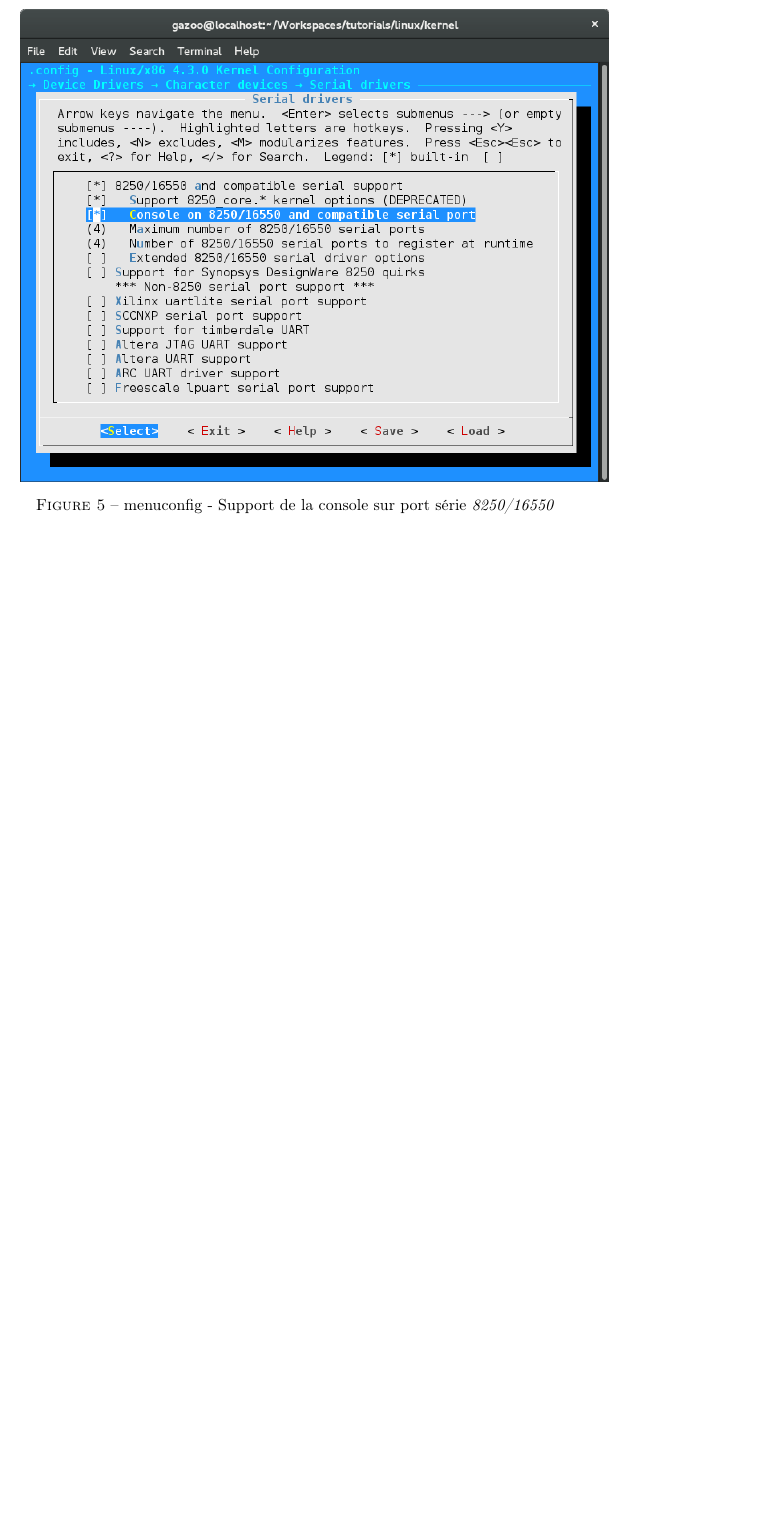
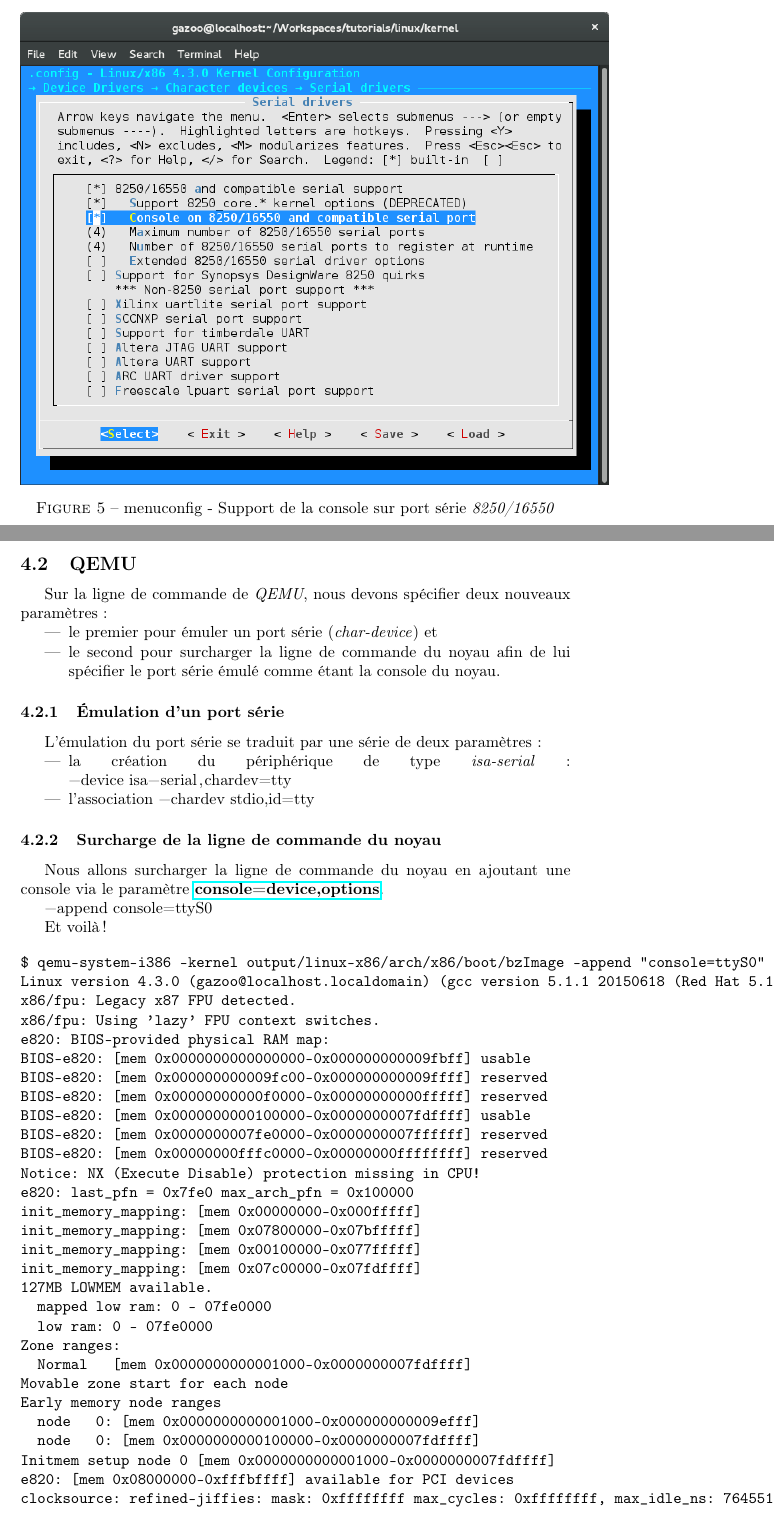
Before and after one commit to gazoo74/documents, a LaTeX document (linux/doc/distro.tex): part of page 10 of 11 before the commit and two parts of pages 10 and 11 of 13 after it, the two joined at a grey line, cut so that both start at the same text, the shorter picture padded with empty space. Compiled offline with pdfLaTeX.

Commit message:
doc: distro.tex: add QEMU subsection.
Signed-off-by: Gaël PORTAY <gael.portay@gmail.com>

```diff
--- a/linux/doc/distro.tex
+++ b/linux/doc/distro.tex
@@ -223,6 +223,109 @@
 \item \textbf{ttySx} ou \textit{x} représente un entier définissant le numéro du port série.
 \end{itemize}
 
+\subsection{QEMU}
+
+Sur la ligne de commande de \textit{QEMU}, nous devons spécifier deux nouveaux paramètres :
+\begin{itemize}
+\item le premier pour émuler un port série (\textit{char-device}) et
+\item le second pour surcharger la ligne de commande du noyau afin de lui spécifier le port série émulé comme étant la console du noyau.
+\end{itemize}
+
+\subsubsection{Émulation d'un port série}
+
+L'émulation du port série se traduit par une série de deux paramètres :
+\begin{itemize}
+\item la création du périphérique de type \textit{isa-serial} : \lstset{language=sh}\lstinline{-device isa-serial,chardev=tty}
+\item l'association \lstset{language=sh}\lstinline{-chardev stdio,id=tty}
+\end{itemize}
+
+\subsubsection{Surcharge de la ligne de commande du noyau}
+
+Nous allons surcharger la ligne de commande du noyau en ajoutant une console via le paramètre \href{https://www.kernel.org/doc/Documentation/serial-console.txt}{\textbf{console=device,options}}.
+
+\lstset{language=sh}\lstinline{-append console=ttyS0}
+
+Et voilà !
+
+\begin{verbatim}
+$ qemu-system-i386 -kernel output/linux-x86/arch/x86/boot/bzImage -append "console=ttyS0" -serial stdio
+Linux version 4.3.0 (gazoo@localhost.localdomain) (gcc version 5.1.1 20150618 (Red Hat 5.1.1-4) (GCC) ) #4 Mon Dec 7 17:18:49 CET 2015
+x86/fpu: Legacy x87 FPU detected.
+x86/fpu: Using 'lazy' FPU context switches.
+e820: BIOS-provided physical RAM map:
+BIOS-e820: [mem 0x0000000000000000-0x000000000009fbff] usable
+BIOS-e820: [mem 0x000000000009fc00-0x000000000009ffff] reserved
+BIOS-e820: [mem 0x00000000000f0000-0x00000000000fffff] reserved
+BIOS-e820: [mem 0x0000000000100000-0x0000000007fdffff] usable
+BIOS-e820: [mem 0x0000000007fe0000-0x0000000007ffffff] reserved
+BIOS-e820: [mem 0x00000000fffc0000-0x00000000ffffffff] reserved
+Notice: NX (Execute Disable) protection missing in CPU!
+e820: last_pfn = 0x7fe0 max_arch_pfn = 0x100000
+init_memory_mapping: [mem 0x00000000-0x000fffff]
+init_memory_mapping: [mem 0x07800000-0x07bfffff]
+init_memory_mapping: [mem 0x00100000-0x077fffff]
+init_memory_mapping: [mem 0x07c00000-0x07fdffff]
+127MB LOWMEM available.
+  mapped low ram: 0 - 07fe0000
+  low ram: 0 - 07fe0000
+Zone ranges:
+  Normal   [mem 0x0000000000001000-0x0000000007fdffff]
+Movable zone start for each node
+Early memory node ranges
+  node   0: [mem 0x0000000000001000-0x000000000009efff]
+  node   0: [mem 0x0000000000100000-0x0000000007fdffff]
+Initmem setup node 0 [mem 0x0000000000001000-0x0000000007fdffff]
+e820: [mem 0x08000000-0xfffbffff] available for PCI devices
+clocksource: refined-jiffies: mask: 0xffffffff max_cycles: 0xffffffff, max_idle_ns: 7645519600211568 ns
+Built 1 zonelists in Zone order, mobility grouping on.  Total pages: 32382
+Kernel command line: console=ttyS0
+PID hash table entries: 512 (order: -1, 2048 bytes)
+Dentry cache hash table entries: 16384 (order: 4, 65536 bytes)
+Inode-cache hash table entries: 8192 (order: 3, 32768 bytes)
+Initializing CPU#0
+Memory: 128016K/130552K available (730K kernel code, 96K rwdata, 112K rodata, 108K init, 196K bss, 2536K reserved, 0K cma-reserved)
+virtual kernel memory layout:
+    fixmap  : 0xfffe5000 - 0xfffff000   ( 104 kB)
+    vmalloc : 0xc87e0000 - 0xfffe3000   ( 888 MB)
+    lowmem  : 0xc0000000 - 0xc7fe0000   ( 127 MB)
+      .init : 0xc10ee000 - 0xc1109000   ( 108 kB)
+      .data : 0xc10b6cc9 - 0xc10ec0c0   ( 212 kB)
+      .text : 0xc1000000 - 0xc10b6cc9   ( 731 kB)
+Checking if this processor honours the WP bit even in supervisor mode...Ok.
+NR_IRQS:16 nr_irqs:16 16
+Console: colour VGA+ 80x25
+console [ttyS0] enabled
+tsc: Unable to calibrate against PIT
+tsc: No reference (HPET/PMTIMER) available
+tsc: Marking TSC unstable due to could not calculate TSC khz
+Calibrating delay loop... 306.94 BogoMIPS (lpj=613888)
+pid_max: default: 4096 minimum: 301
+Mount-cache hash table entries: 1024 (order: 0, 4096 bytes)
+Mountpoint-cache hash table entries: 1024 (order: 0, 4096 bytes)
+Last level iTLB entries: 4KB 0, 2MB 0, 4MB 0
+Last level dTLB entries: 4KB 0, 2MB 0, 4MB 0, 1GB 0
+CPU: Intel QEMU Virtual CPU version 2.3.1 (family: 0x6, model: 0x6, stepping: 0x3)
+Performance Events: Broken PMU hardware detected, using software events only.
+Failed to access perfctr msr (MSR c2 is 0)
+clocksource: jiffies: mask: 0xffffffff max_cycles: 0xffffffff, max_idle_ns: 7645041785100000 ns
+clocksource: pit: mask: 0xffffffff max_cycles: 0xffffffff, max_idle_ns: 1601818034827 ns
+clocksource: Switched to clocksource pit
+platform rtc_cmos: registered platform RTC device (no PNP device found)
+Serial: 8250/16550 driver, 4 ports, IRQ sharing disabled
+serial8250: ttyS0 at I/O 0x3f8 (irq = 4, base_baud = 115200) is a 16550A
+serio: i8042 KBD port at 0x60,0x64 irq 1
+serio: i8042 AUX port at 0x60,0x64 irq 12
+mousedev: PS/2 mouse device common for all mice
+input: AT Translated Set 2 keyboard as /devices/platform/i8042/serio0/input/input0
+input: ImExPS/2 Generic Explorer Mouse as /devices/platform/i8042/serio1/input/input3
+Freeing unused kernel memory: 108K (c10ee000 - c1109000)
+Kernel panic - not syncing: No working init found.  Try passing init= option to kernel. See Linux Documentation/init.txt for guidance.
+Kernel Offset: disabled
+---[ end Kernel panic - not syncing: No working init found.  Try passing init= option to kernel. See Linux Documentation/init.txt for guidance.
+\end{verbatim}
+
+Un noyau, c'est bien... mais le noyau ne constitue en rien un système complet ! Il manque la partie applicative appelé \textit{user-space}.
+
 \clearpage
 \listoffigures
 
```
